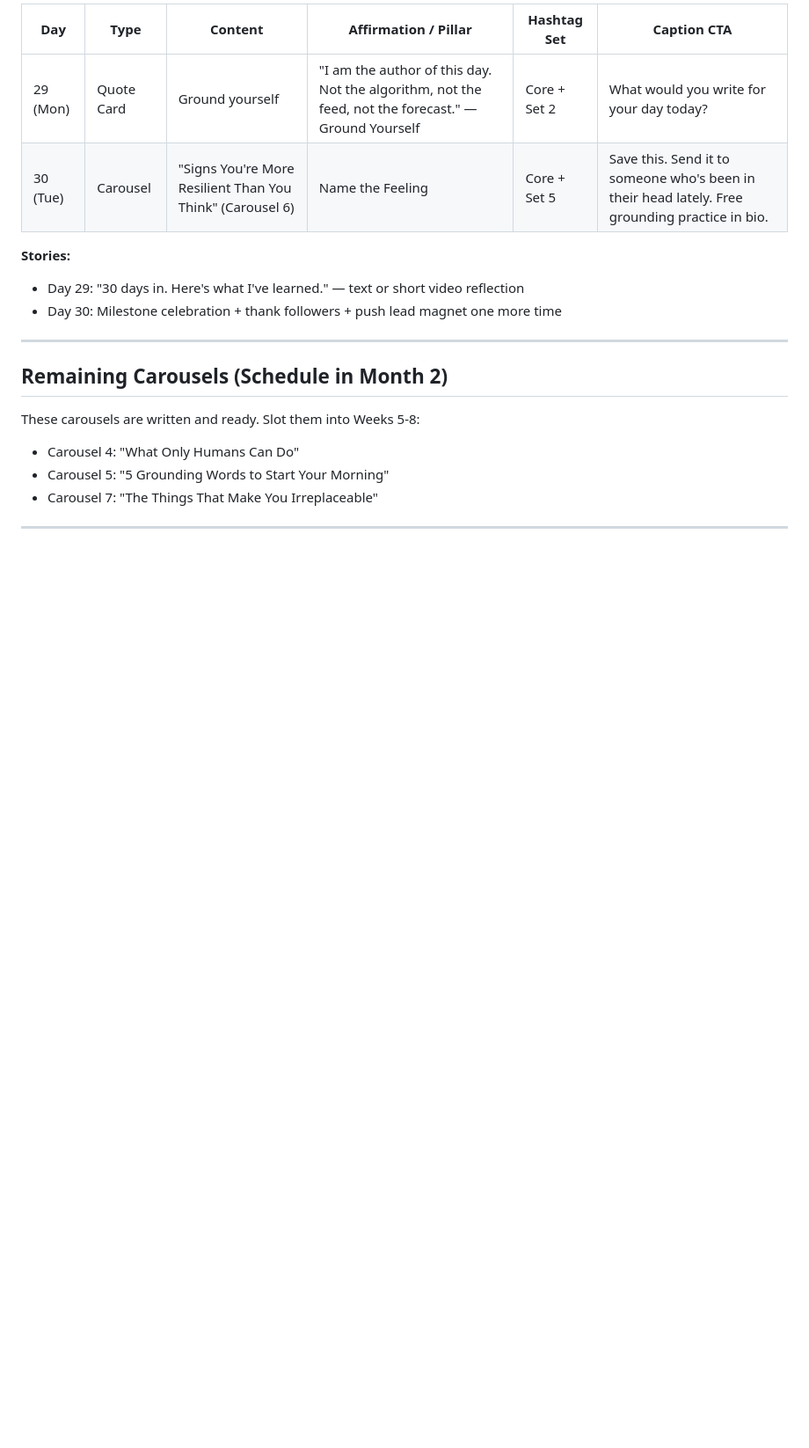
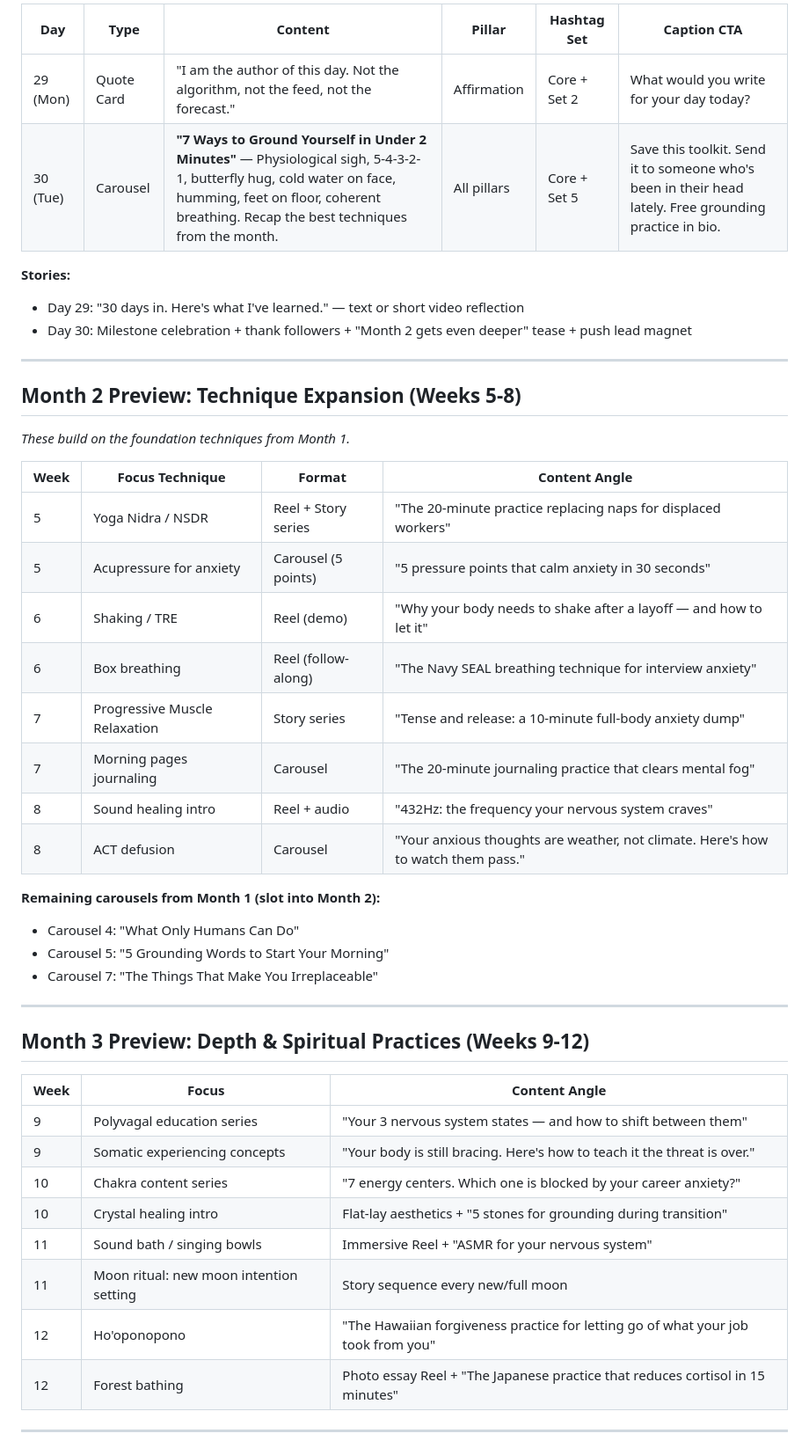
Before and after one commit to Crittie/luminous-pulse, a Markdown page: content-calendar.md, the part around one of its changes. Shown at 88% size. GitHub-like rendering; blank space fills up the shorter version.

```diff
--- a/content-calendar.md
+++ b/content-calendar.md
@@ -116,22 +140,49 @@
 
-| Day | Type | Content | Affirmation / Pillar | Hashtag Set | Caption CTA |
-|-----|------|---------|---------------------|-------------|-------------|
-| 29 (Mon) | Quote Card | Ground yourself | "I am the author of this day. Not the algorithm, not the feed, not the forecast." — Ground Yourself | Core + Set 2 | What would you write for your day today? |
-| 30 (Tue) | Carousel | "Signs You're More Resilient Than You Think" (Carousel 6) | Name the Feeling | Core + Set 5 | Save this. Send it to someone who's been in their head lately. Free grounding practice in bio. |
+| Day | Type | Content | Pillar | Hashtag Set | Caption CTA |
+|-----|------|---------|--------|-------------|-------------|
+| 29 (Mon) | Quote Card | "I am the author of this day. Not the algorithm, not the feed, not the forecast." | Affirmation | Core + Set 2 | What would you write for your day today? |
+| 30 (Tue) | Carousel | **"7 Ways to Ground Yourself in Under 2 Minutes"** — Physiological sigh, 5-4-3-2-1, butterfly hug, cold water on face, humming, feet on floor, coherent breathing. Recap the best techniques from the month. | All pillars | Core + Set 5 | Save this toolkit. Send it to someone who's been in their head lately. Free grounding practice in bio. |
 
 **Stories:**
 - Day 29: "30 days in. Here's what I've learned." — text or short video reflection
-- Day 30: Milestone celebration + thank followers + push lead magnet one more time
+- Day 30: Milestone celebration + thank followers + "Month 2 gets even deeper" tease + push lead magnet
 
 ---
 
-## Remaining Carousels (Schedule in Month 2)
+## Month 2 Preview: Technique Expansion (Weeks 5-8)
 
-These carousels are written and ready. Slot them into Weeks 5-8:
+*These build on the foundation techniques from Month 1.*
 
+| Week | Focus Technique | Format | Content Angle |
+|------|----------------|--------|---------------|
+| 5 | Yoga Nidra / NSDR | Reel + Story series | "The 20-minute practice replacing naps for displaced workers" |
+| 5 | Acupressure for anxiety | Carousel (5 points) | "5 pressure points that calm anxiety in 30 seconds" |
+| 6 | Shaking / TRE | Reel (demo) | "Why your body needs to shake after a layoff — and how to let it" |
+| 6 | Box breathing | Reel (follow-along) | "The Navy SEAL breathing technique for interview anxiety" |
+| 7 | Progressive Muscle Relaxation | Story series | "Tense and release: a 10-minute full-body anxiety dump" |
+| 7 | Morning pages journaling | Carousel | "The 20-minute journaling practice that clears mental fog" |
+| 8 | Sound healing intro | Reel + audio | "432Hz: the frequency your nervous system craves" |
+| 8 | ACT defusion | Carousel | "Your anxious thoughts are weather, not climate. Here's how to watch them pass." |
+
+**Remaining carousels from Month 1 (slot into Month 2):**
 - Carousel 4: "What Only Humans Can Do"
 - Carousel 5: "5 Grounding Words to Start Your Morning"
 - Carousel 7: "The Things That Make You Irreplaceable"
 
 ---
 
+## Month 3 Preview: Depth & Spiritual Practices (Weeks 9-12)
+
+| Week | Focus | Content Angle |
+|------|-------|---------------|
+| 9 | Polyvagal education series | "Your 3 nervous system states — and how to shift between them" |
+| 9 | Somatic experiencing concepts | "Your body is still bracing. Here's how to teach it the threat is over." |
+| 10 | Chakra content series | "7 energy centers. Which one is blocked by your career anxiety?" |
+| 10 | Crystal healing intro | Flat-lay aesthetics + "5 stones for grounding during transition" |
+| 11 | Sound bath / singing bowls | Immersive Reel + "ASMR for your nervous system" |
+| 11 | Moon ritual: new moon intention setting | Story sequence every new/full moon |
+| 12 | Ho'oponopono | "The Hawaiian forgiveness practice for letting go of what your job took from you" |
+| 12 | Forest bathing | Photo essay Reel + "The Japanese practice that reduces cortisol in 15 minutes" |
+
+---
+
```
Also changed, not shown: other parts of content-calendar.md (+111 -57 lines).
